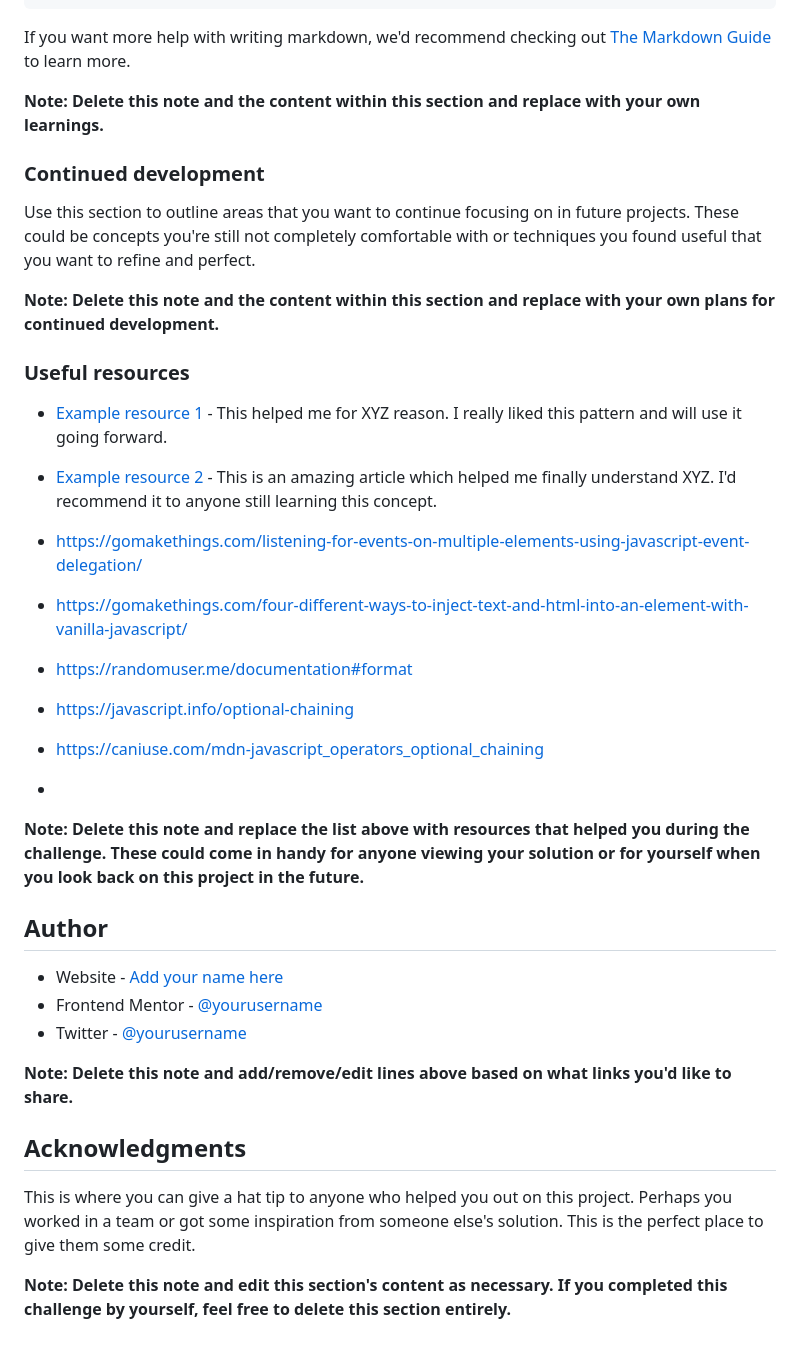
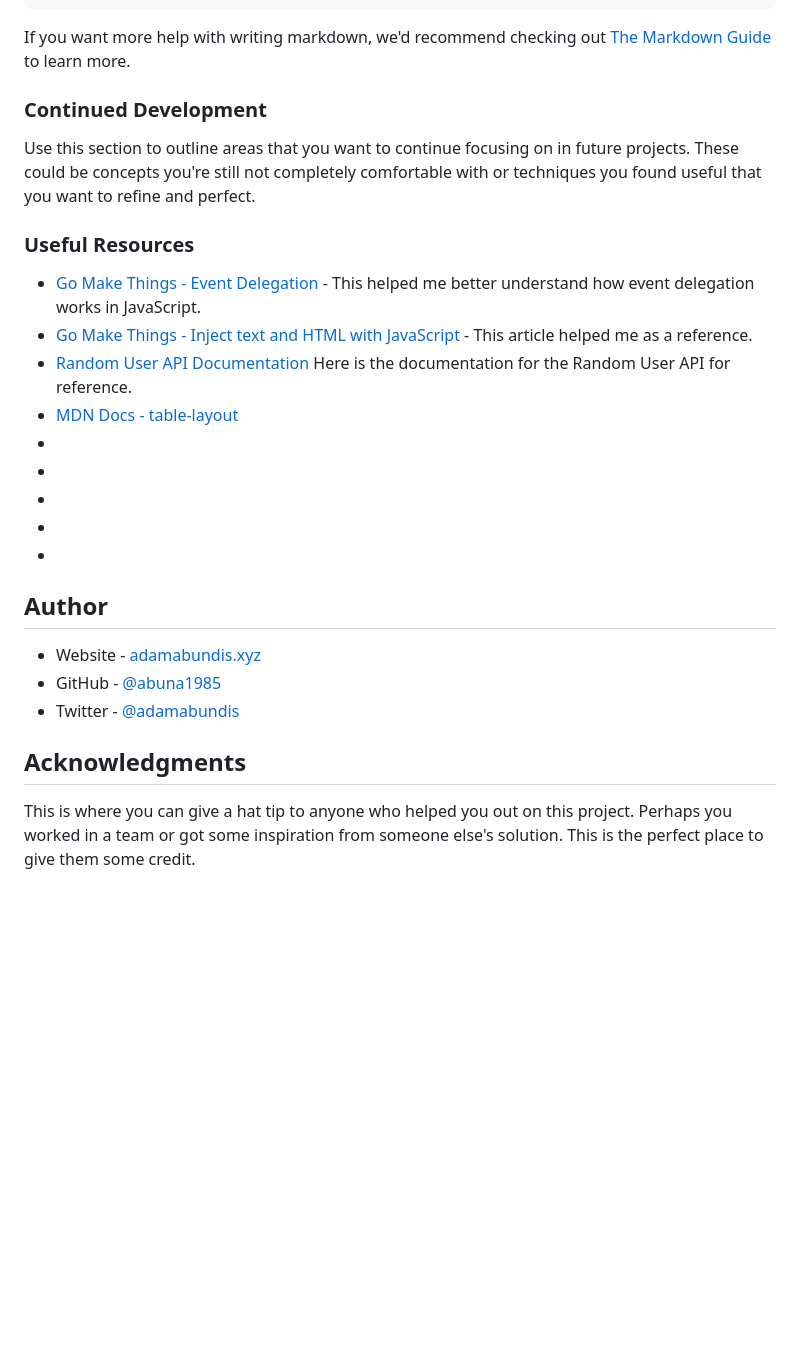
Before and after one commit to abuna1985/sortable-table, a Markdown page: README.md, the part around the change printed below. GitHub-like rendering; blank space fills up the shorter version.

```diff
--- a/README.md
+++ b/README.md
@@ -81,38 +86,28 @@ const proudOfThisFunc = () => {
 
 If you want more help with writing markdown, we'd recommend checking out [The Markdown Guide](https://www.markdownguide.org/) to learn more.
 
-**Note: Delete this note and the content within this section and replace with your own learnings.**
-
-### Continued development
+### Continued Development
 
 Use this section to outline areas that you want to continue focusing on in future projects. These could be concepts you're still not completely comfortable with or techniques you found useful that you want to refine and perfect.
 
-**Note: Delete this note and the content within this section and replace with your own plans for continued development.**
+### Useful Resources
 
-### Useful resources
-
-- [Example resource 1](https://www.example.com) - This helped me for XYZ reason. I really liked this pattern and will use it going forward.
-- [Example resource 2](https://www.example.com) - This is an amazing article which helped me finally understand XYZ. I'd recommend it to anyone still learning this concept.
-
-- https://gomakethings.com/listening-for-events-on-multiple-elements-using-javascript-event-delegation/
-- https://gomakethings.com/four-different-ways-to-inject-text-and-html-into-an-element-with-vanilla-javascript/
-- https://randomuser.me/documentation#format
-- https://javascript.info/optional-chaining
-- https://caniuse.com/mdn-javascript_operators_optional_chaining
--
-
-**Note: Delete this note and replace the list above with resources that helped you during the challenge. These could come in handy for anyone viewing your solution or for yourself when you look back on this project in the future.**
+- [Go Make Things - Event Delegation](https://gomakethings.com/listening-for-events-on-multiple-elements-using-javascript-event-delegation/) - This helped me better understand how event delegation works in JavaScript.
+- [Go Make Things - Inject text and HTML with JavaScript](https://gomakethings.com/four-different-ways-to-inject-text-and-html-into-an-element-with-vanilla-javascript/) - This article helped me as a reference.
+- [Random User API Documentation](https://randomuser.me/documentation#howto) Here is the documentation for the Random User API for reference.
+- [MDN Docs - table-layout](https://developer.mozilla.org/en-US/docs/Web/CSS/table-layout)
+- [](https://javascript.info/optional-chaining)
+- [](https://codepen.io/Orangetronic/full/pJgpXw)
+- [](https://vanillajstoolkit.com/helpers/formatdate/)
+- [](https://blog.logrocket.com/animated-page-loaders-css/)
+- [](https://masteringjs.io/tutorials/fundamentals/typeof-date)
 
 ## Author
 
-- Website - [Add your name here](https://www.your-site.com)
-- Frontend Mentor - [@yourusername](https://www.frontendmentor.io/profile/yourusername)
-- Twitter - [@yourusername](https://www.twitter.com/yourusername)
-
-**Note: Delete this note and add/remove/edit lines above based on what links you'd like to share.**
+- Website - [adamabundis.xyz](https://adamabundis.xyz/)
+- GitHub - [@abuna1985](https://github.com/abuna1985)
+- Twitter - [@adamabundis](https://twitter.com/adamabundis)
 
 ## Acknowledgments
 
 This is where you can give a hat tip to anyone who helped you out on this project. Perhaps you worked in a team or got some inspiration from someone else's solution. This is the perfect place to give them some credit.
-
-**Note: Delete this note and edit this section's content as necessary. If you completed this challenge by yourself, feel free to delete this section entirely.**
```
Also changed, not shown: other parts of README.md (+32 -27 lines), assets/images/desktop-home.jpg (added), assets/images/mobile-home.jpg (added).
